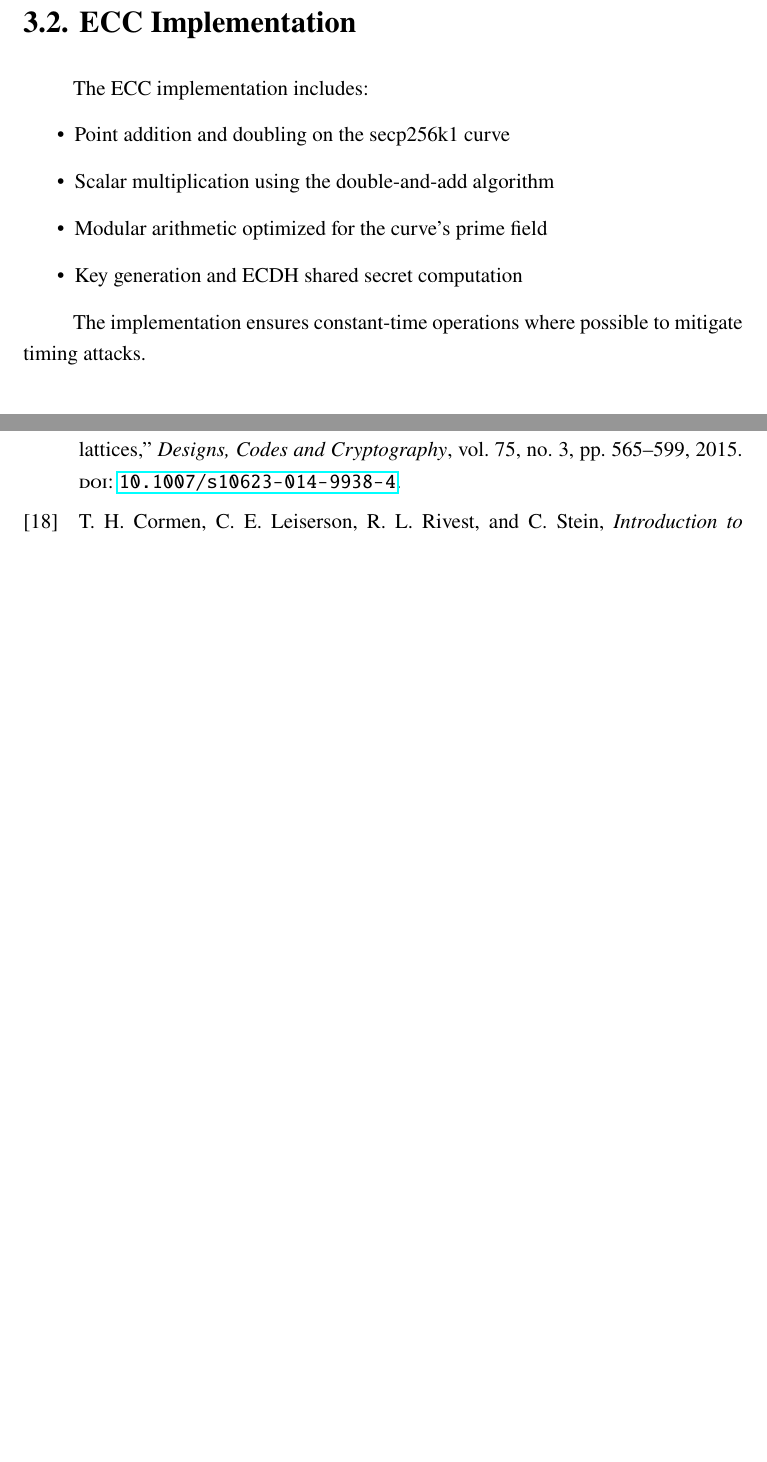
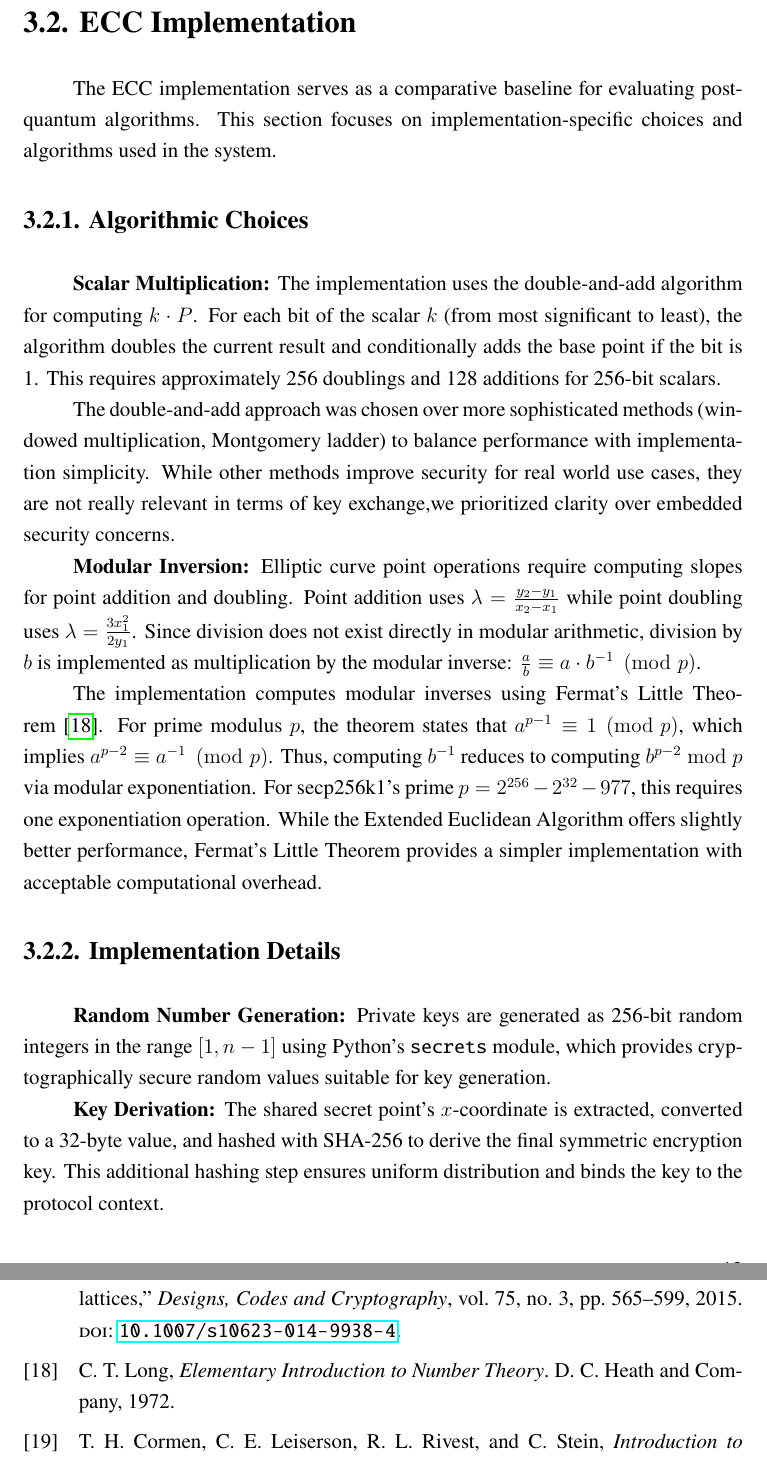
Before and after one commit to Aisenesia/pqc-grad-project, a LaTeX thesis (Tex/main.tex, which reads Tex/Body/Mainmatter/Chapter3.tex): two parts of pages 24 and 40 of 41, joined at a grey line, cut so that both start at the same text, the shorter picture padded with empty space. Compiled offline with pdfLaTeX.

Commit message:
3.2 Expand, bib

```diff
--- a/Tex/Body/Mainmatter/Chapter3.tex
+++ b/Tex/Body/Mainmatter/Chapter3.tex
@@ -30,16 +30,23 @@ To demonstrate practical key exchange, we implemented a client-server system wit
 
 \section{ECC Implementation}
 
-The ECC implementation includes:
+The ECC implementation serves as a comparative baseline for evaluating post-quantum algorithms. This section focuses on implementation-specific choices and algorithms used in the system.
 
-\begin{itemize}
-\item Point addition and doubling on the secp256k1 curve
-\item Scalar multiplication using the double-and-add algorithm
-\item Modular arithmetic optimized for the curve's prime field
-\item Key generation and ECDH shared secret computation
-\end{itemize}
+\subsection{Algorithmic Choices}
 
-The implementation ensures constant-time operations where possible to mitigate timing attacks.
+\textbf{Scalar Multiplication:} The implementation uses the double-and-add algorithm for computing $k \cdot P$. For each bit of the scalar $k$ (from most significant to least), the algorithm doubles the current result and conditionally adds the base point if the bit is 1. This requires approximately 256 doublings and 128 additions for 256-bit scalars.
+
+The double-and-add approach was chosen over more sophisticated methods (windowed multiplication, Montgomery ladder) to balance performance with implementation simplicity. While other methods improve security for real world use cases, they are not really relevant in terms of key exchange,we prioritized clarity over embedded security concerns.
+
+\textbf{Modular Inversion:} Elliptic curve point operations require computing slopes for point addition and doubling. Point addition uses $\lambda = \frac{y_2 - y_1}{x_2 - x_1}$ while point doubling uses $\lambda = \frac{3x_1^2}{2y_1}$. Since division does not exist directly in modular arithmetic, division by $b$ is implemented as multiplication by the modular inverse: $\frac{a}{b} \equiv a \cdot b^{-1} \pmod{p}$.
+
+The implementation computes modular inverses using Fermat's Little Theorem~\cite{long_number_theory}. For prime modulus $p$, the theorem states that $a^{p-1} \equiv 1 \pmod{p}$, which implies $a^{p-2} \equiv a^{-1} \pmod{p}$. Thus, computing $b^{-1}$ reduces to computing $b^{p-2} \bmod p$ via modular exponentiation. For secp256k1's prime $p = 2^{256} - 2^{32} - 977$, this requires one exponentiation operation. While the Extended Euclidean Algorithm offers slightly better performance, Fermat's Little Theorem provides a simpler implementation with acceptable computational overhead.
+
+\subsection{Implementation Details}
+
+\textbf{Random Number Generation:} Private keys are generated as 256-bit random integers in the range $[1, n-1]$ using Python's \texttt{secrets} module, which provides cryptographically secure random values suitable for key generation.
+
+\textbf{Key Derivation:} The shared secret point's $x$-coordinate is extracted, converted to a 32-byte value, and hashed with SHA-256 to derive the final symmetric encryption key. This additional hashing step ensures uniform distribution and binds the key to the protocol context.
 
 \section{Kyber Implementation}
 
```
Also changed, not shown: Tex/refs.bib (+8 -0 lines).
